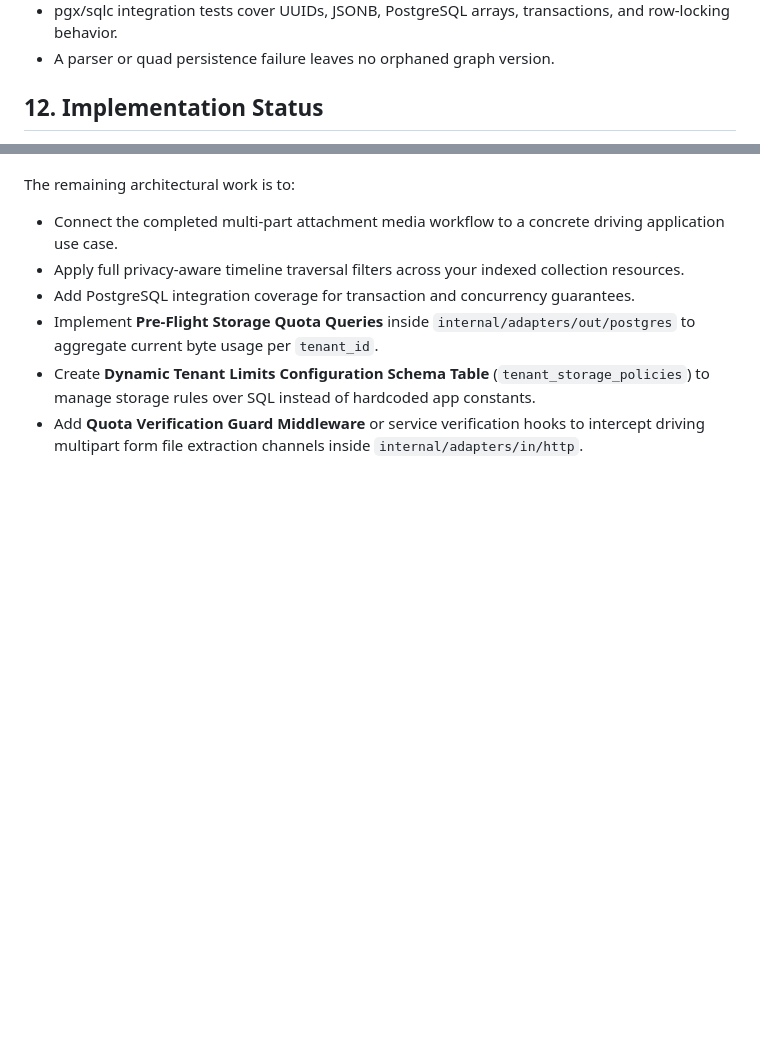
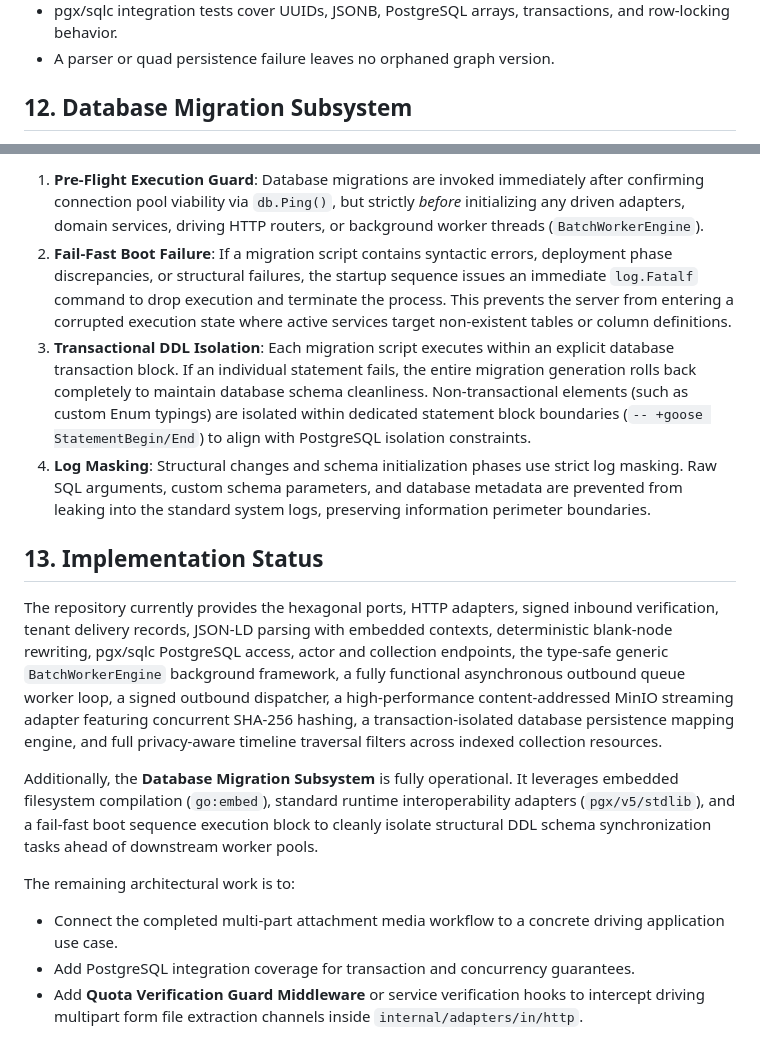
Before and after one commit to sprezz-net/sprezz, a Markdown page: docs/architecture_blueprint.md, 2 parts joined by grey strips. Rendered like a GitHub page; blank space fills up the shorter version.

Commit message:
Update blueprint

```diff
--- a/docs/architecture_blueprint.md
+++ b/docs/architecture_blueprint.md
@@ -293,5 +293,5 @@ The implementation is functionally aligned with this blueprint when the followin
 - pgx/sqlc integration tests cover UUIDs, JSONB, PostgreSQL arrays, transactions, and row-locking behavior.
 - A parser or quad persistence failure leaves no orphaned graph version.
 
-## 12. Implementation Status
+## 12. Database Migration Subsystem
 
@@ -299,9 +323,16 @@ The repository currently provides the hexagonal ports, HTTP adapters, signed inb
+1. **Pre-Flight Execution Guard**: Database migrations are invoked immediately after confirming connection pool viability via `db.Ping()`, but strictly *before* initializing any driven adapters, domain services, driving HTTP routers, or background worker threads (`BatchWorkerEngine`).
+2. **Fail-Fast Boot Failure**: If a migration script contains syntactic errors, deployment phase discrepancies, or structural failures, the startup sequence issues an immediate `log.Fatalf` command to drop execution and terminate the process. This prevents the server from entering a corrupted execution state where active services target non-existent tables or column definitions.
+3. **Transactional DDL Isolation**: Each migration script executes within an explicit database transaction block. If an individual statement fails, the entire migration generation rolls back completely to maintain database schema cleanliness. Non-transactional elements (such as custom Enum typings) are isolated within dedicated statement block boundaries (`-- +goose StatementBegin/End`) to align with PostgreSQL isolation constraints.
+4. **Log Masking**: Structural changes and schema initialization phases use strict log masking. Raw SQL arguments, custom schema parameters, and database metadata are prevented from leaking into the standard system logs, preserving information perimeter boundaries.
+
+## 13. Implementation Status
+
+The repository currently provides the hexagonal ports, HTTP adapters, signed inbound verification, tenant delivery records, JSON-LD parsing with embedded contexts, deterministic blank-node rewriting, pgx/sqlc PostgreSQL access, actor and collection endpoints, the type-safe generic `BatchWorkerEngine` background framework, a fully functional asynchronous outbound queue worker loop, a signed outbound dispatcher, a high-performance content-addressed MinIO streaming adapter featuring concurrent SHA-256 hashing, a transaction-isolated database persistence mapping engine, and full privacy-aware timeline traversal filters across indexed collection resources.
+
+Additionally, the **Database Migration Subsystem** is fully operational. It leverages embedded filesystem compilation (`go:embed`), standard runtime interoperability adapters (`pgx/v5/stdlib`), and a fail-fast boot sequence execution block to cleanly isolate structural DDL schema synchronization tasks ahead of downstream worker pools.
 
 The remaining architectural work is to:
 
 - Connect the completed multi-part attachment media workflow to a concrete driving application use case.
-- Apply full privacy-aware timeline traversal filters across your indexed collection resources.
 - Add PostgreSQL integration coverage for transaction and concurrency guarantees.
-- Implement **Pre-Flight Storage Quota Queries** inside `internal/adapters/out/postgres` to aggregate current byte usage per `tenant_id`.
-- Create **Dynamic Tenant Limits Configuration Schema Table** (`tenant_storage_policies`) to manage storage rules over SQL instead of hardcoded app constants.
 - Add **Quota Verification Guard Middleware** or service verification hooks to intercept driving multipart form file extraction channels inside `internal/adapters/in/http`.
```
Also changed, not shown: other parts of docs/architecture_blueprint.md (+25 -1 lines).
